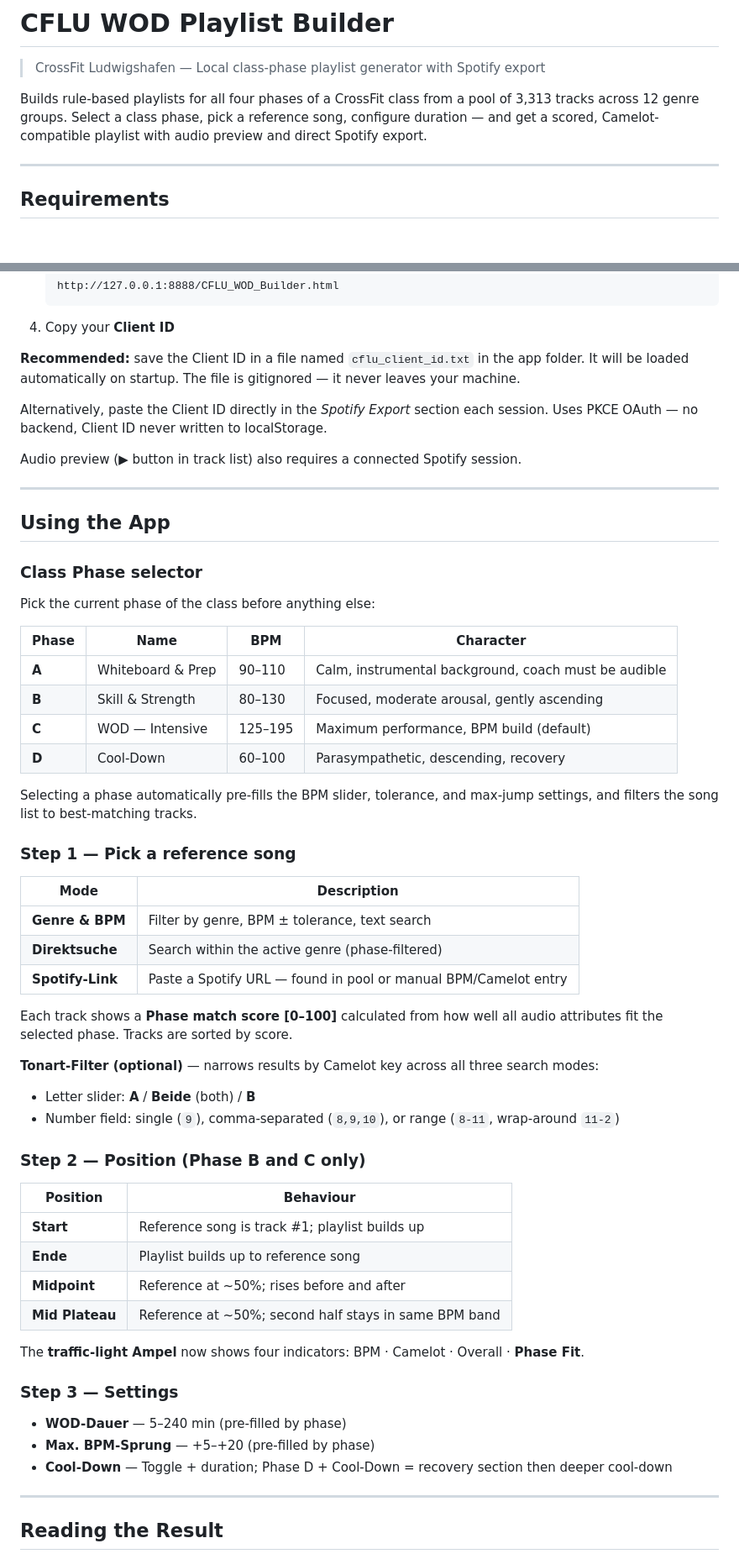
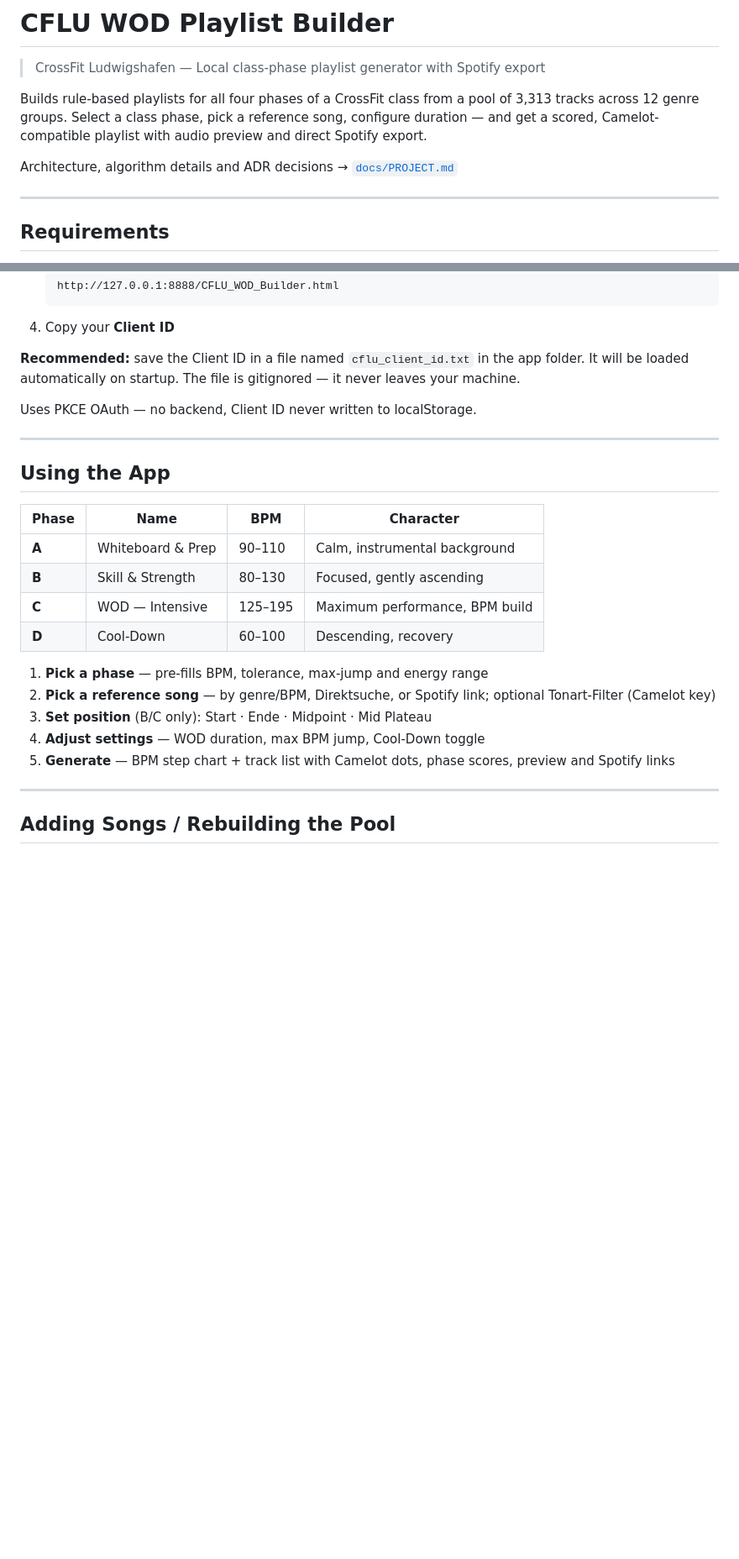
Before and after one commit to nickl3ss/CFLU_Playlists, a Markdown page: README.md, 2 parts joined by grey strips. Shown at 84% size. GitHub-like rendering; blank space fills up the shorter version.

```diff
--- a/README.md
+++ b/README.md
@@ -3,6 +3,8 @@
 > CrossFit Ludwigshafen — Local class-phase playlist generator with Spotify export
 
 Builds rule-based playlists for all four phases of a CrossFit class from a pool of 3,313 tracks across 12 genre groups. Select a class phase, pick a reference song, configure duration — and get a scored, Camelot-compatible playlist with audio preview and direct Spotify export.
+
+Architecture, algorithm details and ADR decisions → [`docs/PROJECT.md`](docs/PROJECT.md)
 
 ---
 
@@ -52,59 +54,26 @@ python -m http.server 8888
 
 **Recommended:** save the Client ID in a file named `cflu_client_id.txt` in the app folder. It will be loaded automatically on startup. The file is gitignored — it never leaves your machine.
 
-Alternatively, paste the Client ID directly in the *Spotify Export* section each session. Uses PKCE OAuth — no backend, Client ID never written to localStorage.
-
-Audio preview (▶ button in track list) also requires a connected Spotify session.
+Uses PKCE OAuth — no backend, Client ID never written to localStorage.
 
 ---
 
 ## Using the App
 
-### Class Phase selector
-
-Pick the current phase of the class before anything else:
-
 | Phase | Name | BPM | Character |
 |---|---|---|---|
-| **A** | Whiteboard & Prep | 90–110 | Calm, instrumental background, coach must be audible |
-| **B** | Skill & Strength | 80–130 | Focused, moderate arousal, gently ascending |
-| **C** | WOD — Intensive | 125–195 | Maximum performance, BPM build (default) |
-| **D** | Cool-Down | 60–100 | Parasympathetic, descending, recovery |
+| **A** | Whiteboard & Prep | 90–110 | Calm, instrumental background |
+| **B** | Skill & Strength | 80–130 | Focused, gently ascending |
+| **C** | WOD — Intensive | 125–195 | Maximum performance, BPM build |
+| **D** | Cool-Down | 60–100 | Descending, recovery |
 
-Selecting a phase automatically pre-fills the BPM slider, tolerance, and max-jump settings, and filters the song list to best-matching tracks.
-
-### Step 1 — Pick a reference song
-
-| Mode | Description |
-|---|---|
-| **Genre & BPM** | Filter by genre, BPM ± tolerance, text search |
-| **Direktsuche** | Search within the active genre (phase-filtered) |
-| **Spotify-Link** | Paste a Spotify URL — found in pool or manual BPM/Camelot entry |
-
-Each track shows a **Phase match score [0–100]** calculated from how well all audio attributes fit the selected phase. Tracks are sorted by score.
-
-**Tonart-Filter (optional)** — narrows results by Camelot key across all three search modes:
-- Letter slider: **A** / **Beide** (both) / **B**
-- Number field: single (`9`), comma-separated (`8,9,10`), or range (`8-11`, wrap-around `11-2`)
-
-### Step 2 — Position (Phase B and C only)
-
-| Position | Behaviour |
-|---|---|
-| **Start** | Reference song is track #1; playlist builds up |
-| **Ende** | Playlist builds up to reference song |
-| **Midpoint** | Reference at ~50%; rises before and after |
-| **Mid Plateau** | Reference at ~50%; second half stays in same BPM band |
-
-The **traffic-light Ampel** now shows four indicators: BPM · Camelot · Overall · **Phase Fit**.
-
-### Step 3 — Settings
-
-- **WOD-Dauer** — 5–240 min (pre-filled by phase)
-- **Max. BPM-Sprung** — +5–+20 (pre-filled by phase)
-- **Cool-Down** — Toggle + duration; Phase D + Cool-Down = recovery section then deeper cool-down
+1. **Pick a phase** — pre-fills BPM, tolerance, max-jump and energy range
+2. **Pick a reference song** — by genre/BPM, Direktsuche, or Spotify link; optional Tonart-Filter (Camelot key)
+3. **Set position** (B/C only): Start · Ende · Midpoint · Mid Plateau
+4. **Adjust settings** — WOD duration, max BPM jump, Cool-Down toggle
+5. **Generate** — BPM step chart + track list with Camelot dots, phase scores, preview and Spotify links
 
 ---
 
-## Reading the Result
+## Adding Songs / Rebuilding the Pool
 
```
Also changed, not shown: other parts of README.md (+12 -84 lines), docs/PROJECT.md (+4 -6 lines), archive/CFLU_WOD_Builder_PROJECT.md (renamed from CFLU_WOD_Builder_PROJECT.md).
